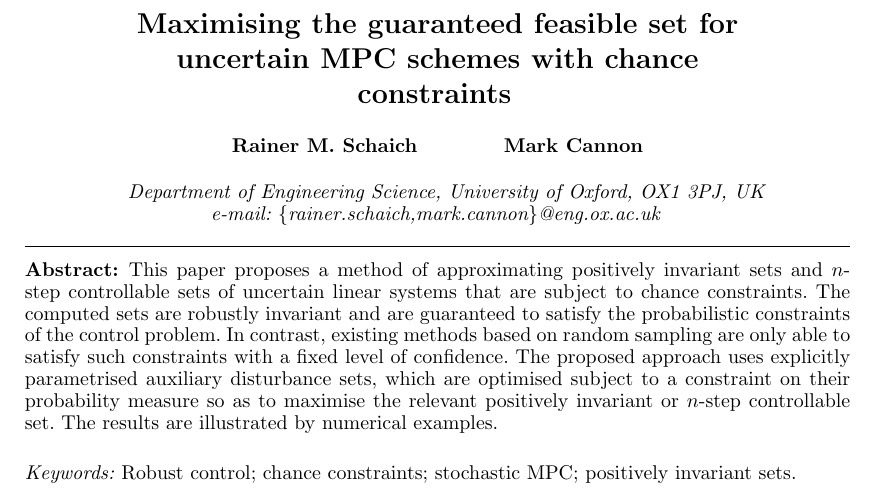
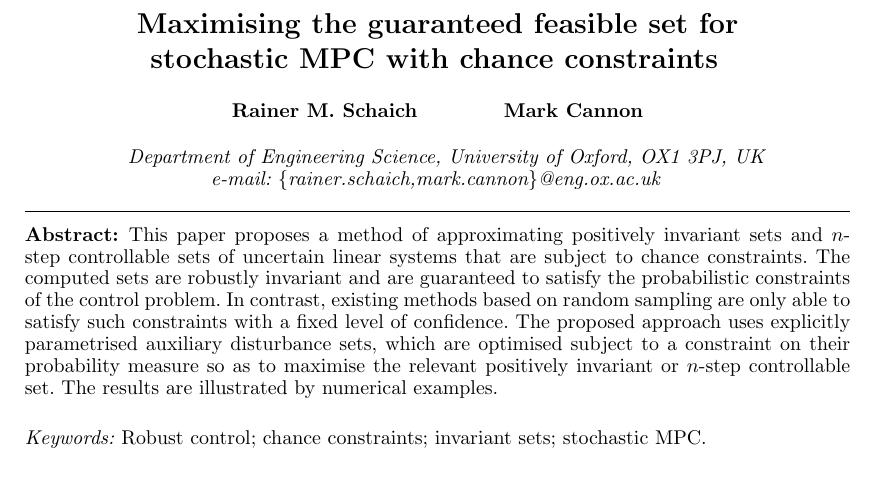
Before and after one commit to andres1112/ifac2017, a LaTeX document (draft.tex): part of page 1 of 6, cut so that both start at the same text. Compiled offline with pdfLaTeX.

Commit message:
version submitted 8 Nov

```diff
--- a/draft.tex
+++ b/draft.tex
@@ -99,7 +99,7 @@
 
 
 \begin{keyword}                           % Five to ten keywords,
-Robust control; chance constraints; stochastic MPC; positively invariant sets.
+Robust control; chance constraints;  invariant sets; stochastic MPC.
 \end{keyword}                             % keyword list or with the
                                           % help of the Automatica
                                           % keyword wizard
```
Also changed, not shown: draft.tex (2 more changed lines).
